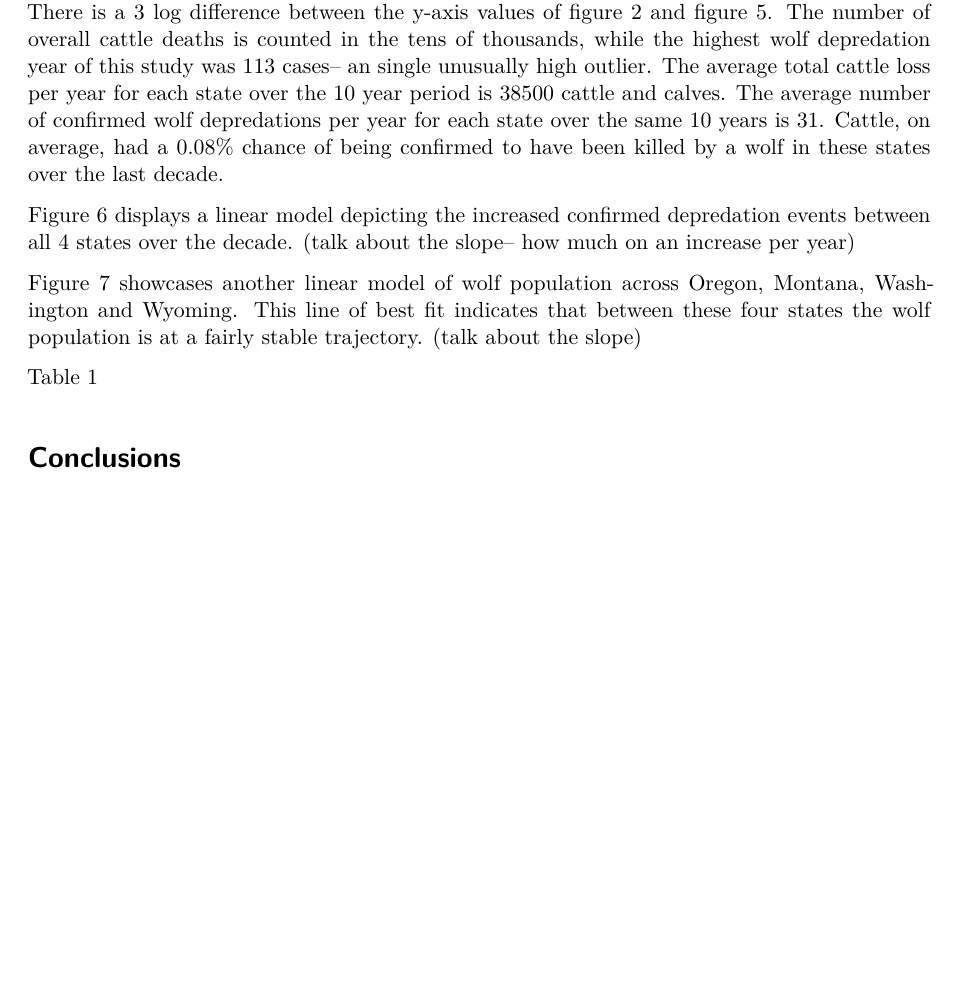
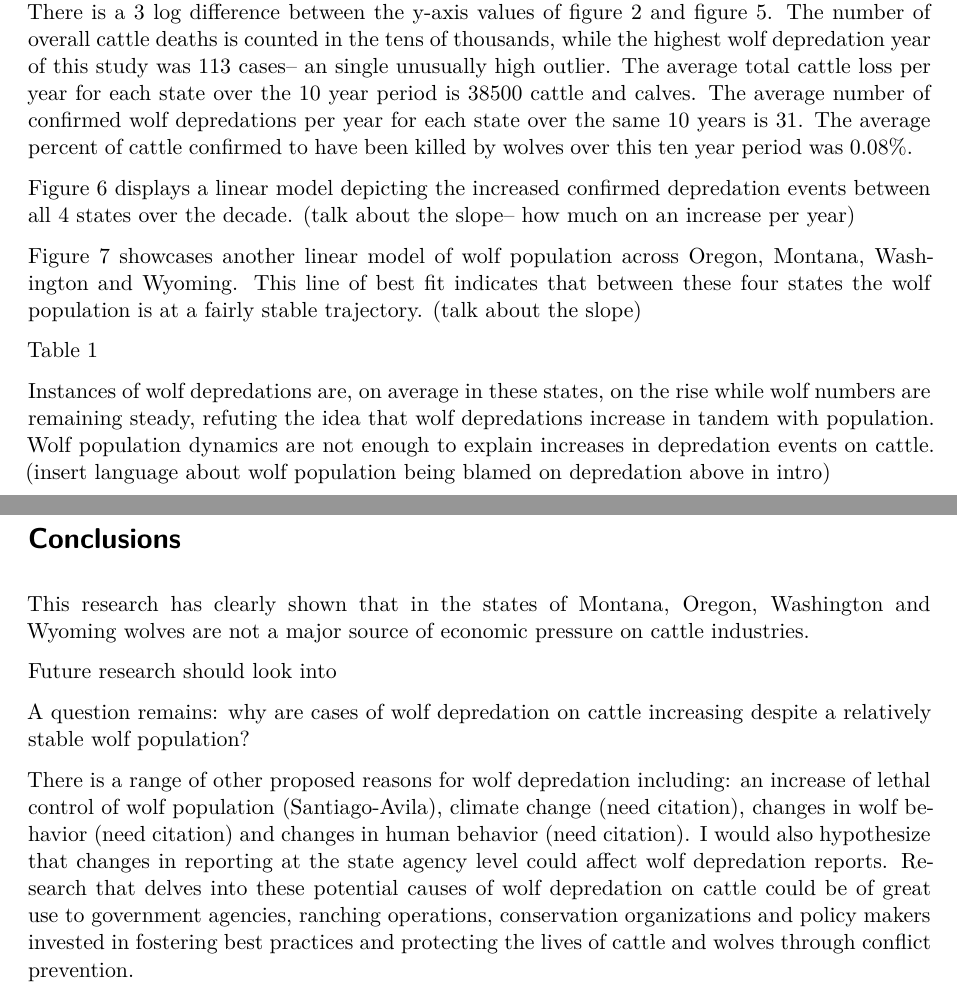
Before and after one commit to Kbeggen42/wolf-depredation, a Quarto document (paper/main_manuscript.qmd): part of page 3 of 3 before the commit and two parts of pages 3 and 4 of 4 after it, the two joined at a grey line, cut so that both start at the same text, the shorter picture padded with empty space. Rendered offline with R 4.5, knitr and Pandoc in place of Quarto, then LaTeX, with nearby package versions.

Commit message:
added some lines to conclusion

```diff
--- a/paper/main_manuscript.qmd
+++ b/paper/main_manuscript.qmd
@@ -64,7 +64,7 @@ Figure 4 displays the wolf population for each state. Toward the bottom of the s
 
 Figure 5 shows confirmed wolf depredations of cattle for each state. Wyoming has the most erratic data in the scatterplot. Most depredations in Wyoming fall between 30-60 instances per year, but there is one sizable outlier in 2017 with 113 confirmed cattle deaths. Montana, Oregon and Washington are all experiencing an increase in wolf depredation events, with Oregon seeing a marked increase starting in 2019. Washington stays fairly stable, with depredations never increasing over 15 instances. Montana has more variation with a distinct increase in depredation starting in 2014.
 
-Despite these increases in depredation events, it is crucial to note the scale between figures. There is a 3 log difference between the y-axis values of figure 2 and figure 5. The number of overall cattle deaths is counted in the tens of thousands, while the highest wolf depredation year of this study was 113 cases-- an single unusually high outlier. The average total cattle loss per year for each state over the 10 year period is 38500 cattle and calves. The average number of confirmed wolf depredations per year for each state over the same 10 years is 31. Cattle, on average, had a 0.08% chance of being confirmed to have been killed by a wolf in these states over the last decade.
+Despite these increases in depredation events, it is crucial to note the scale between figures. There is a 3 log difference between the y-axis values of figure 2 and figure 5. The number of overall cattle deaths is counted in the tens of thousands, while the highest wolf depredation year of this study was 113 cases-- an single unusually high outlier. The average total cattle loss per year for each state over the 10 year period is 38500 cattle and calves. The average number of confirmed wolf depredations per year for each state over the same 10 years is 31. The average percent of cattle confirmed to have been killed by wolves over this ten year period was 0.08%.
 
 Figure 6 displays a linear model depicting the increased confirmed depredation events between all 4 states over the decade. (talk about the slope-- how much on an increase per year)
 
@@ -72,5 +72,16 @@ Figure 7 showcases another linear model of wolf population across Oregon, Montan
 
 Table 1
 
+Instances of wolf depredations are, on average in these states, on the rise while wolf numbers are remaining steady, refuting the idea that wolf depredations increase in tandem with population. Wolf population dynamics are not enough to explain increases in depredation events on cattle. (insert language about wolf population being blamed on depredation above in intro)
+
 
 # Conclusions
+
+
+This research has clearly shown that in the states of Montana, Oregon, Washington and Wyoming wolves are not a major source of economic pressure on cattle industries.
+
+Future research should look into
+
+A question remains: why are cases of wolf depredation on cattle increasing despite a relatively stable wolf population?
+
+There is a range of other proposed reasons for wolf depredation including: an increase of lethal control of wolf population (Santiago-Avila), climate change (need citation), changes in wolf behavior (need citation) and changes in human behavior (need citation). I would also hypothesize that changes in reporting at the state agency level could affect wolf depredation reports. Research that delves into these potential causes of wolf depredation on cattle could be of great use to government agencies, ranching operations, conservation organizations and policy makers invested in fostering best practices and protecting the lives of cattle and wolves through conflict prevention.
```
